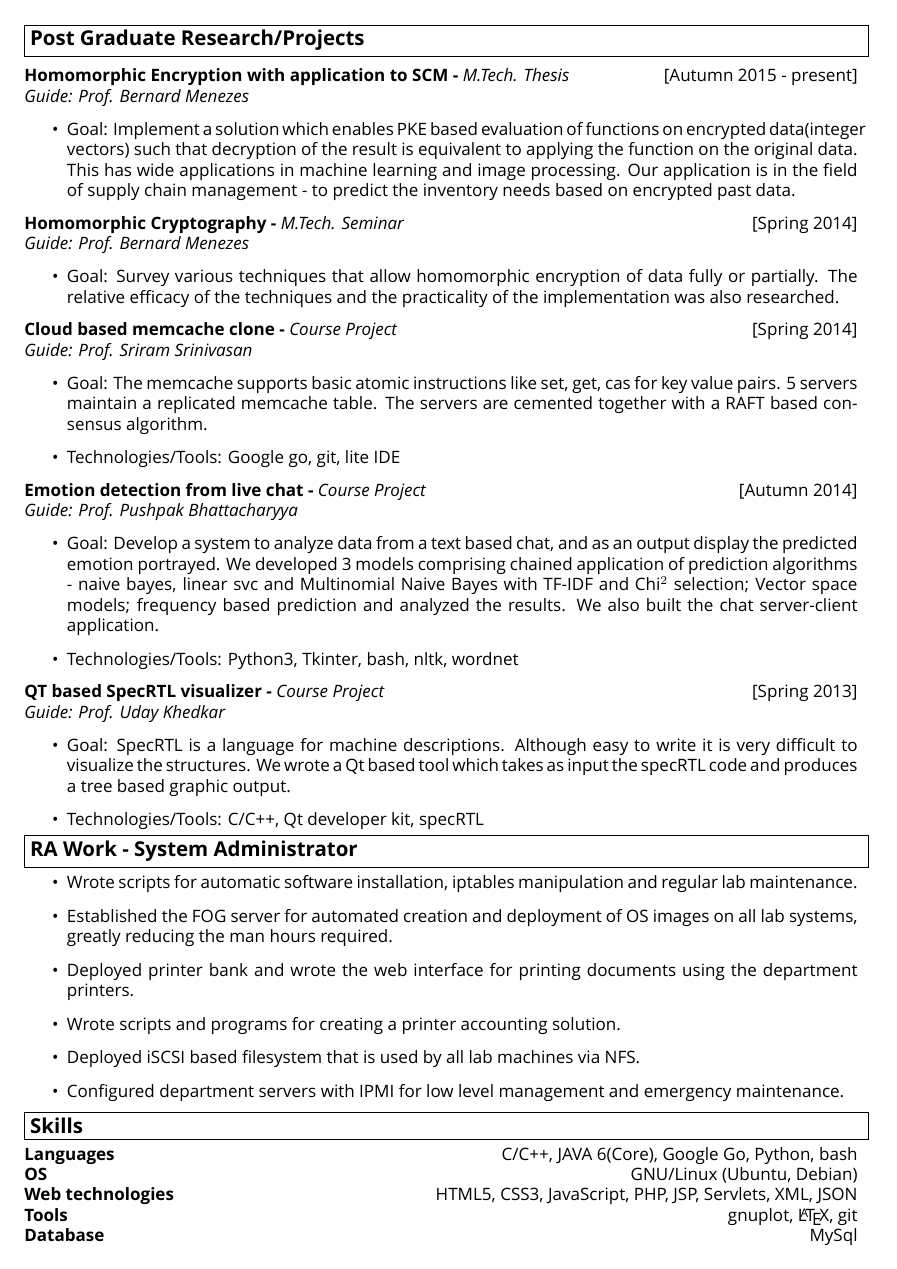
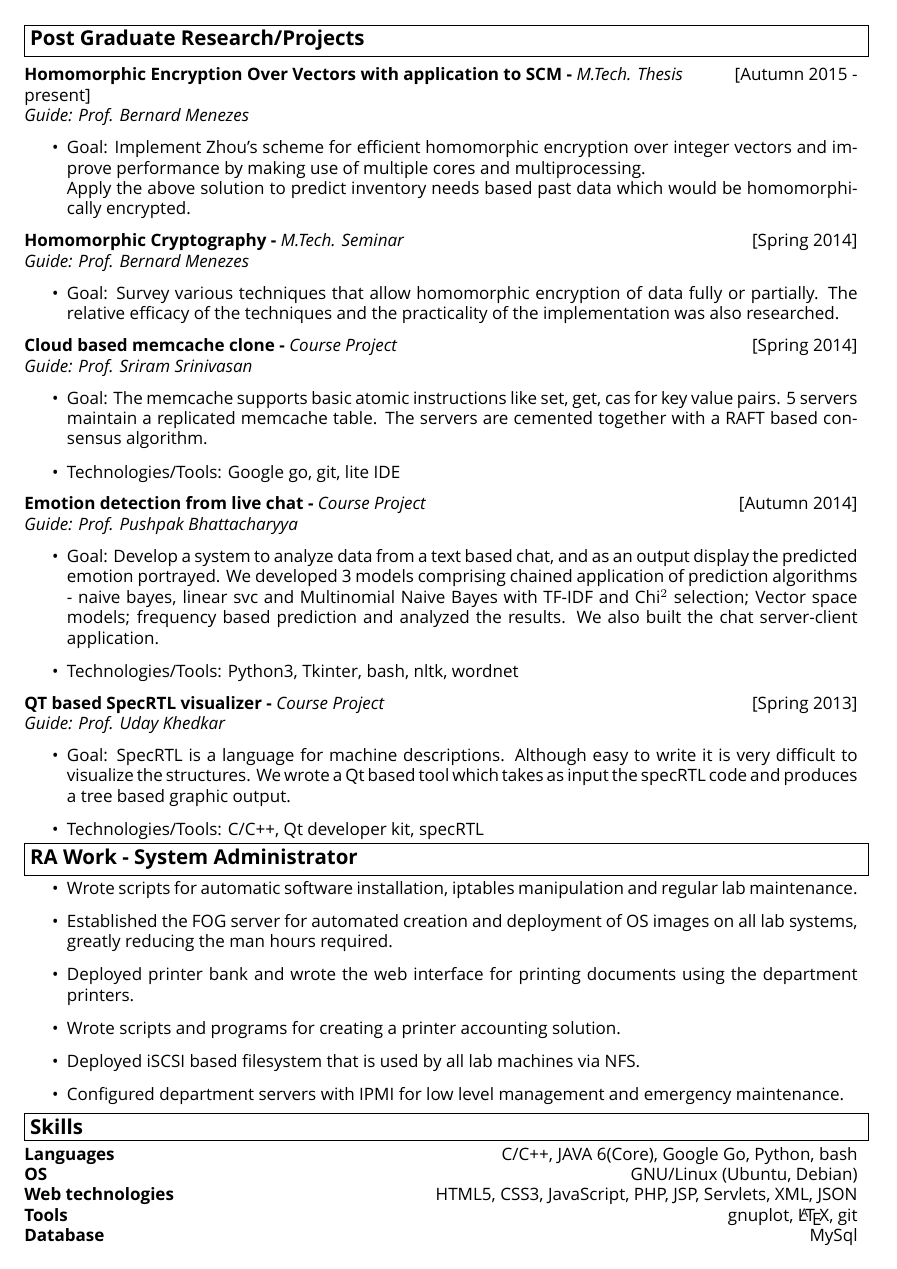
Before and after one commit to sm88/resume, a LaTeX CV (resume.tex): page 2 of 2. Compiled offline with XeLaTeX; a missing font is replaced by an installed copy or a similar font.

Commit message:
modified mtp description

```diff
--- a/resume.tex
+++ b/resume.tex
@@ -98,10 +98,12 @@ $\bullet$Engineering a Cloud\hspace*{0.3cm}$\bullet$An Introduction to Number Th
 \vspace{0.2cm}
 \begingroup
 \linespread{0.5}
-\textbf{Homomorphic Encryption with application to SCM -} \emph{M.Tech. Thesis}\hfill[Autumn 2015 - present] \\
+\textbf{Homomorphic Encryption Over Vectors with application to SCM -} \emph{M.Tech. Thesis}\hfill[Autumn 2015 - present] \\
 \emph{Guide: Prof. Bernard Menezes}
 \begin{itemize}
- \item Goal: Implement a solution which enables PKE based evaluation of functions on encrypted data(integer vectors) such that decryption of the result is equivalent to applying the function on the original data. This has wide applications in machine learning and image processing. Our application is in the field of supply chain management - to predict the inventory needs based on encrypted past data.
+ \item Goal: Implement Zhou's scheme for efficient homomorphic encryption over
+integer vectors and improve performance by making use of multiple cores and multiprocessing.\\
+Apply the above solution to predict inventory needs based past data which would be homomorphically encrypted.
 \end{itemize}
 
 \noindent
```
Also changed, not shown: cpiaddedresume.pdf, 2 other files.
